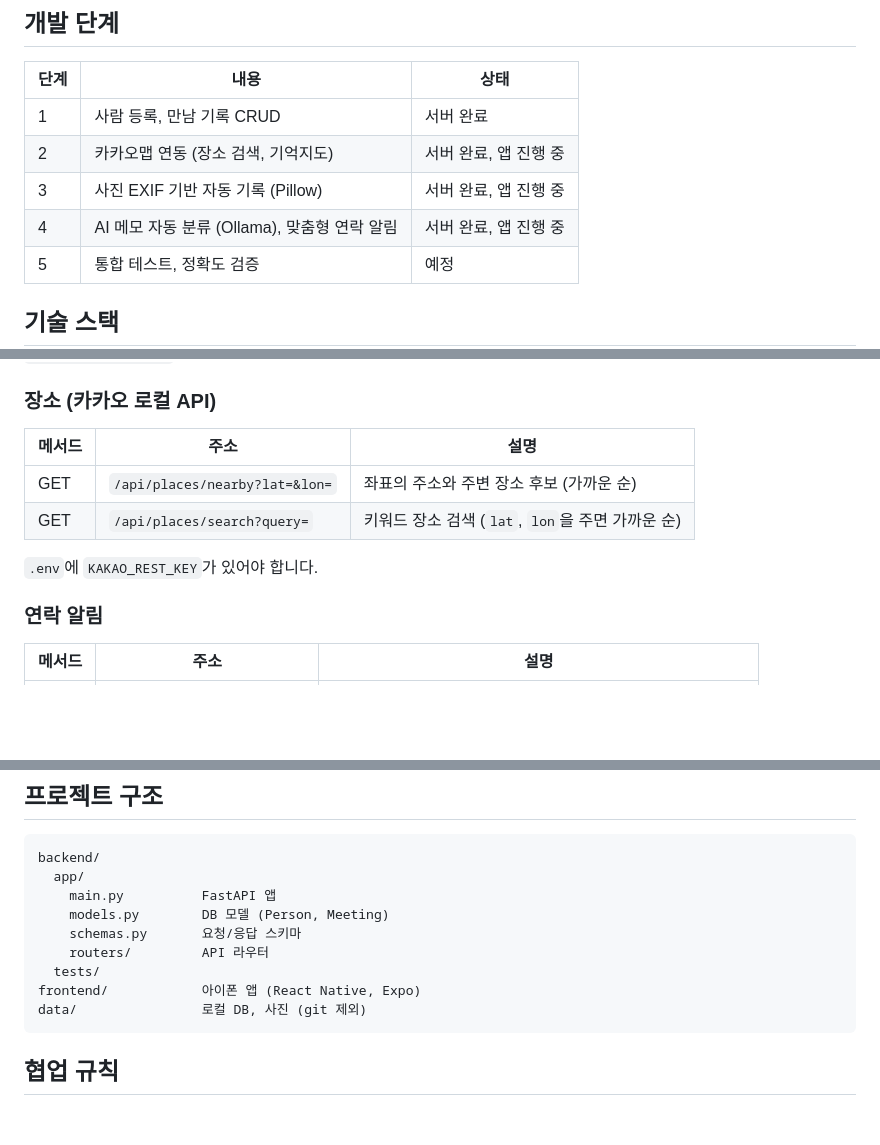
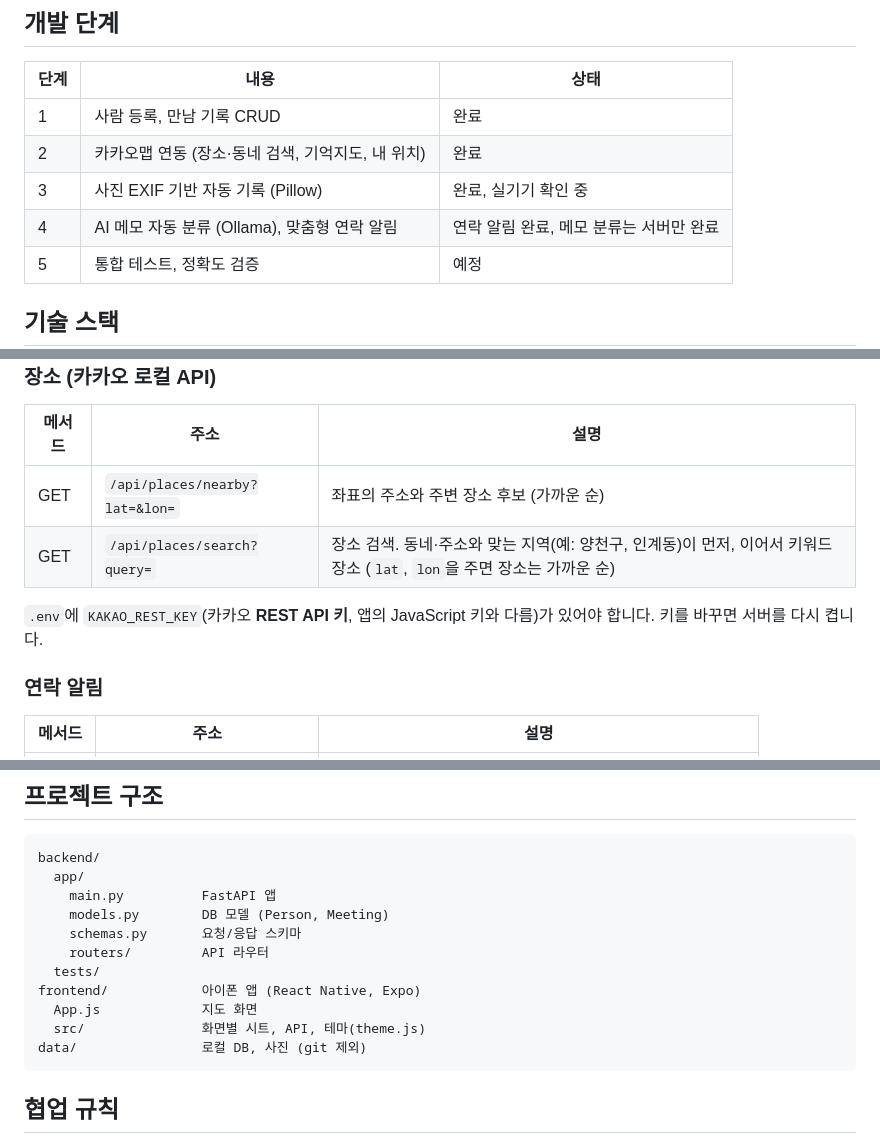
Before and after one commit to blured47/memory-map, a Markdown page: README.md, 3 parts joined by grey strips. GitHub-like rendering; blank space fills up the shorter version.

````diff
--- a/README.md
+++ b/README.md
@@ -9,10 +9,10 @@
 
 | 단계 | 내용 | 상태 |
 |---|---|---|
-| 1 | 사람 등록, 만남 기록 CRUD | 서버 완료 |
-| 2 | 카카오맵 연동 (장소 검색, 기억지도) | 서버 완료, 앱 진행 중 |
-| 3 | 사진 EXIF 기반 자동 기록 (Pillow) | 서버 완료, 앱 진행 중 |
-| 4 | AI 메모 자동 분류 (Ollama), 맞춤형 연락 알림 | 서버 완료, 앱 진행 중 |
+| 1 | 사람 등록, 만남 기록 CRUD | 완료 |
+| 2 | 카카오맵 연동 (장소·동네 검색, 기억지도, 내 위치) | 완료 |
+| 3 | 사진 EXIF 기반 자동 기록 (Pillow) | 완료, 실기기 확인 중 |
+| 4 | AI 메모 자동 분류 (Ollama), 맞춤형 연락 알림 | 연락 알림 완료, 메모 분류는 서버만 완료 |
 | 5 | 통합 테스트, 정확도 검증 | 예정 |
 
 ## 기술 스택
@@ -111,9 +113,9 @@ EXIF가 없는 사진은 `taken_at`, 위도·경도가 `null`이므로 직접
 | 메서드 | 주소 | 설명 |
 |---|---|---|
 | GET | `/api/places/nearby?lat=&lon=` | 좌표의 주소와 주변 장소 후보 (가까운 순) |
-| GET | `/api/places/search?query=` | 키워드 장소 검색 (`lat`, `lon`을 주면 가까운 순) |
+| GET | `/api/places/search?query=` | 장소 검색. 동네·주소와 맞는 지역(예: 양천구, 인계동)이 먼저, 이어서 키워드 장소 (`lat`, `lon`을 주면 장소는 가까운 순) |
 
-`.env`에 `KAKAO_REST_KEY`가 있어야 합니다.
+`.env`에 `KAKAO_REST_KEY`(카카오 **REST API 키**, 앱의 JavaScript 키와 다름)가 있어야 합니다. 키를 바꾸면 서버를 다시 켭니다.
 
 ### 연락 알림
 
@@ -150,6 +152,8 @@ backend/
     routers/         API 라우터
   tests/
 frontend/            아이폰 앱 (React Native, Expo)
+  App.js             지도 화면
+  src/               화면별 시트, API, 테마(theme.js)
 data/                로컬 DB, 사진 (git 제외)
 ```
 
````
Also changed, not shown: other parts of README.md (+2 -0 lines), frontend/README.md (+29 -5 lines).
